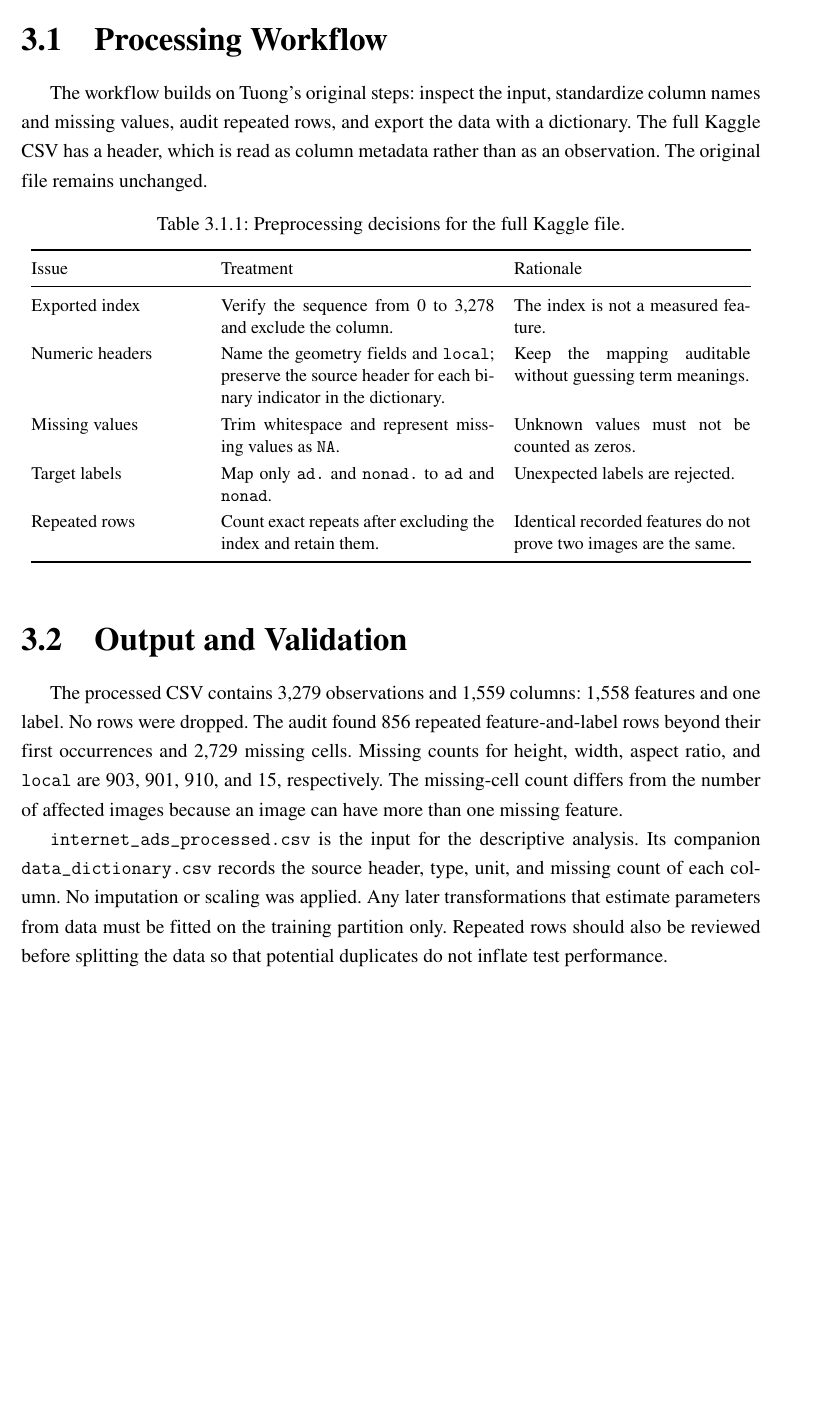
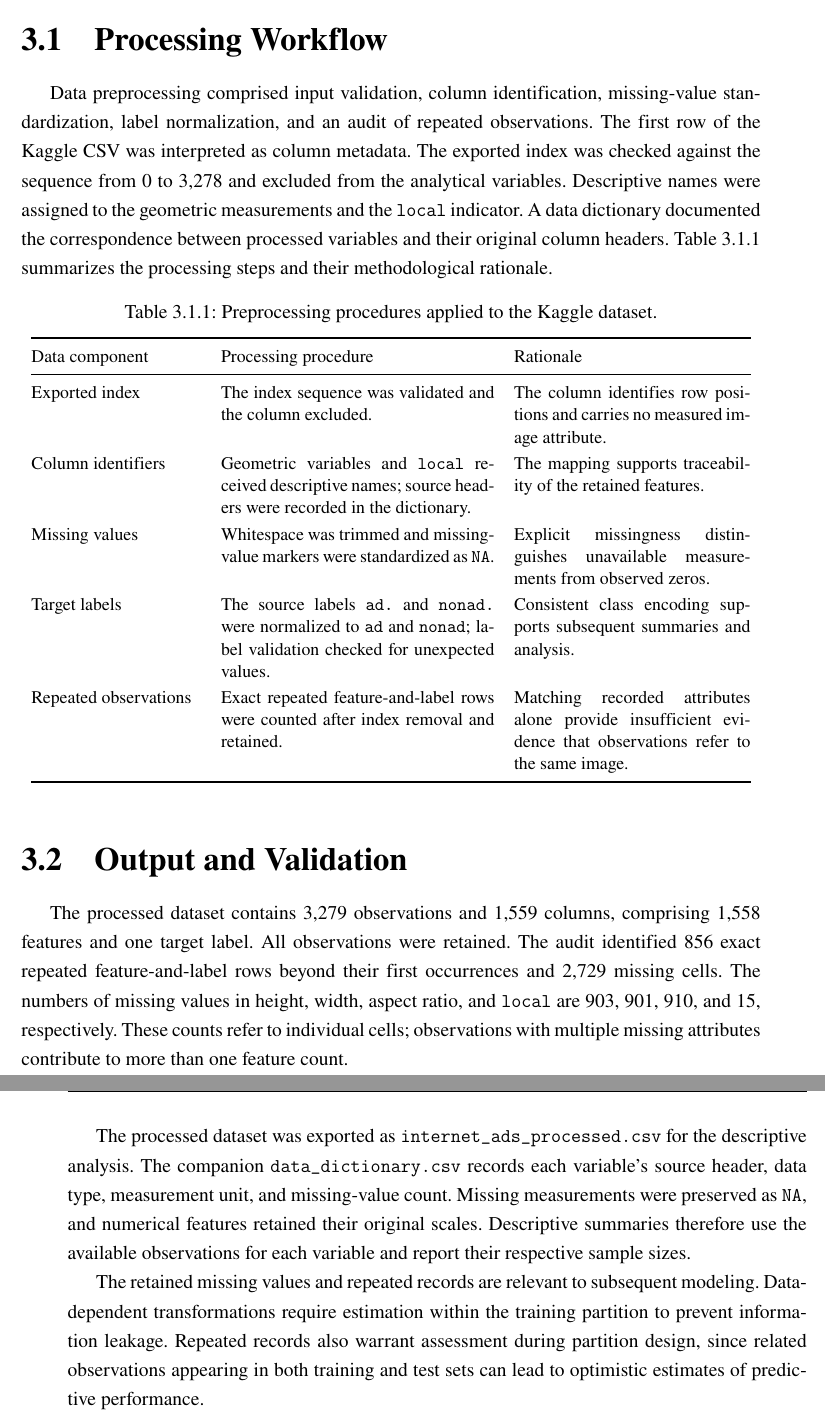
Before and after one commit to thuyhienle0904/internet-ads-btl, a LaTeX thesis (report/thesis.tex, which reads report/sections/03_preprocessing.tex): part of page 12 of 34 before the commit and two parts of pages 12 and 13 of 36 after it, the two joined at a grey line, cut so that both start at the same text, the shorter picture padded with empty space. Compiled offline with pdfLaTeX.

Commit message:
Revise preprocessing chapter into formal report prose
Present Tuong's preprocessing section as methods and results, replacing contributor handoff wording and imperative table entries with formal English descriptions. Preserve numerical findings and processing decisions. LaTeX compilation passed.

```diff
--- a/report/sections/03_preprocessing.tex
+++ b/report/sections/03_preprocessing.tex
@@ -1,50 +1,69 @@
 % Owner: Tường
 \section{Processing Workflow}
 
-The workflow builds on Tuong's original steps: inspect the input,
-standardize column names and missing values, audit repeated rows, and
-export the data with a dictionary. The full Kaggle CSV has a header,
-which is read as column metadata rather than as an observation.
-The original file remains unchanged.
+Data preprocessing comprised input validation, column identification,
+missing-value standardization, label normalization, and an audit of
+repeated observations. The first row of the Kaggle CSV was interpreted
+as column metadata. The exported index was checked against the sequence
+from 0 to 3,278 and excluded from the analytical variables. Descriptive
+names were assigned to the geometric measurements and the
+\texttt{local} indicator. A data dictionary documented the correspondence
+between processed variables and their original column headers.
+Table~\ref{tab:preprocessing-decisions} summarizes the processing steps
+and their methodological rationale.
 
 \begin{table}[htbp]
 \centering
 \small
-\caption{Preprocessing decisions for the full Kaggle file.}
+\caption{Preprocessing procedures applied to the Kaggle dataset.}
 \label{tab:preprocessing-decisions}
 \begin{tabular}{@{}p{0.23\linewidth}p{0.37\linewidth}p{0.32\linewidth}@{}}
 \toprule
-Issue & Treatment & Rationale\\
+Data component & Processing procedure & Rationale\\
 \midrule
-Exported index & Verify the sequence from 0 to 3,278 and exclude the column. &
-The index is not a measured feature.\\
-Numeric headers & Name the geometry fields and \texttt{local}; preserve the
-source header for each binary indicator in the dictionary. &
-Keep the mapping auditable without guessing term meanings.\\
-Missing values & Trim whitespace and represent missing values as \texttt{NA}. &
-Unknown values must not be counted as zeros.\\
-Target labels & Map only \texttt{ad.} and \texttt{nonad.} to \texttt{ad}
-and \texttt{nonad}. & Unexpected labels are rejected.\\
-Repeated rows & Count exact repeats after excluding the index and retain them. &
-Identical recorded features do not prove two images are the same.\\
+Exported index & The index sequence was validated and the column excluded. &
+The column identifies row positions and carries no measured image attribute.\\
+Column identifiers & Geometric variables and \texttt{local} received descriptive
+names; source headers were recorded in the dictionary. &
+The mapping supports traceability of the retained features.\\
+Missing values & Whitespace was trimmed and missing-value markers were
+standardized as \texttt{NA}. &
+Explicit missingness distinguishes unavailable measurements from observed zeros.\\
+Target labels & The source labels \texttt{ad.} and \texttt{nonad.} were
+normalized to \texttt{ad} and \texttt{nonad}; label validation checked
+for unexpected values. &
+Consistent class encoding supports subsequent summaries and analysis.\\
+Repeated observations & Exact repeated feature-and-label rows were counted
+after index removal and retained. &
+Matching recorded attributes alone provide insufficient evidence that
+observations refer to the same image.\\
 \bottomrule
 \end{tabular}
 \end{table}
 
 \section{Output and Validation}
 
-The processed CSV contains 3,279 observations and 1,559 columns:
-1,558 features and one label. No rows were dropped. The audit found
-856 repeated feature-and-label rows beyond their first occurrences
-and 2,729 missing cells. Missing counts for height, width, aspect
-ratio, and \texttt{local} are 903, 901, 910, and 15, respectively.
-The missing-cell count differs from the number of affected images
-because an image can have more than one missing feature.
+The processed dataset contains 3,279 observations and 1,559 columns,
+comprising 1,558 features and one target label. All observations were
+retained. The audit identified 856 exact repeated feature-and-label rows
+beyond their first occurrences and 2,729 missing cells. The numbers of
+missing values in height, width, aspect ratio, and \texttt{local} are
+903, 901, 910, and 15, respectively. These counts refer to individual
+cells; observations with multiple missing attributes contribute to
+more than one feature count.
 
-\texttt{internet\_ads\_processed.csv} is the input for the descriptive
-analysis. Its companion \texttt{data\_dictionary.csv} records the source
-header, type, unit, and missing count of each column.
-No imputation or scaling was applied. Any later transformations that
-estimate parameters from data must be fitted on the training partition
-only. Repeated rows should also be reviewed before splitting the data
-so that potential duplicates do not inflate test performance.
+The processed dataset was exported as
+\texttt{internet\_ads\_processed.csv} for the descriptive analysis.
+The companion \texttt{data\_dictionary.csv} records each variable's
+source header, data type, measurement unit, and missing-value count.
+Missing measurements were preserved as \texttt{NA}, and numerical
+features retained their original scales. Descriptive summaries therefore
+use the available observations for each variable and report their
+respective sample sizes.
+
+The retained missing values and repeated records are relevant to
+subsequent modeling. Data-dependent transformations require estimation
+within the training partition to prevent information leakage.
+Repeated records also warrant assessment during partition design,
+since related observations appearing in both training and test sets
+can lead to optimistic estimates of predictive performance.
```
